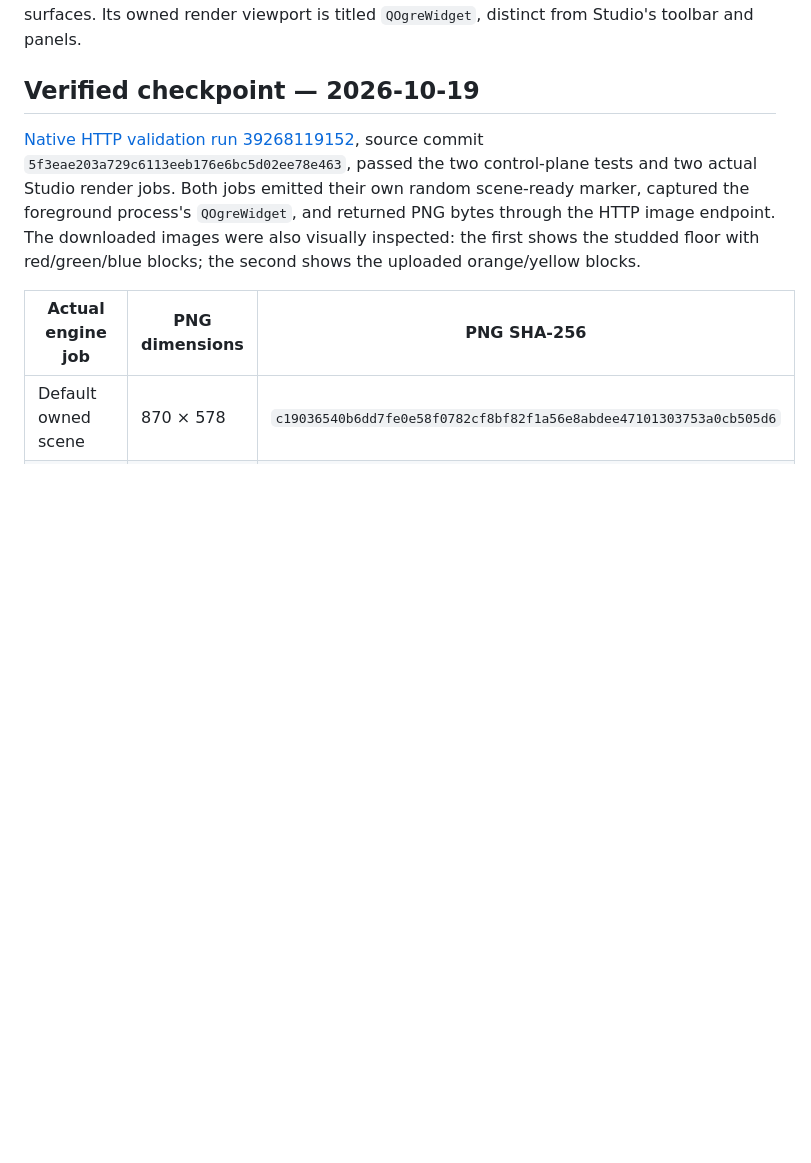
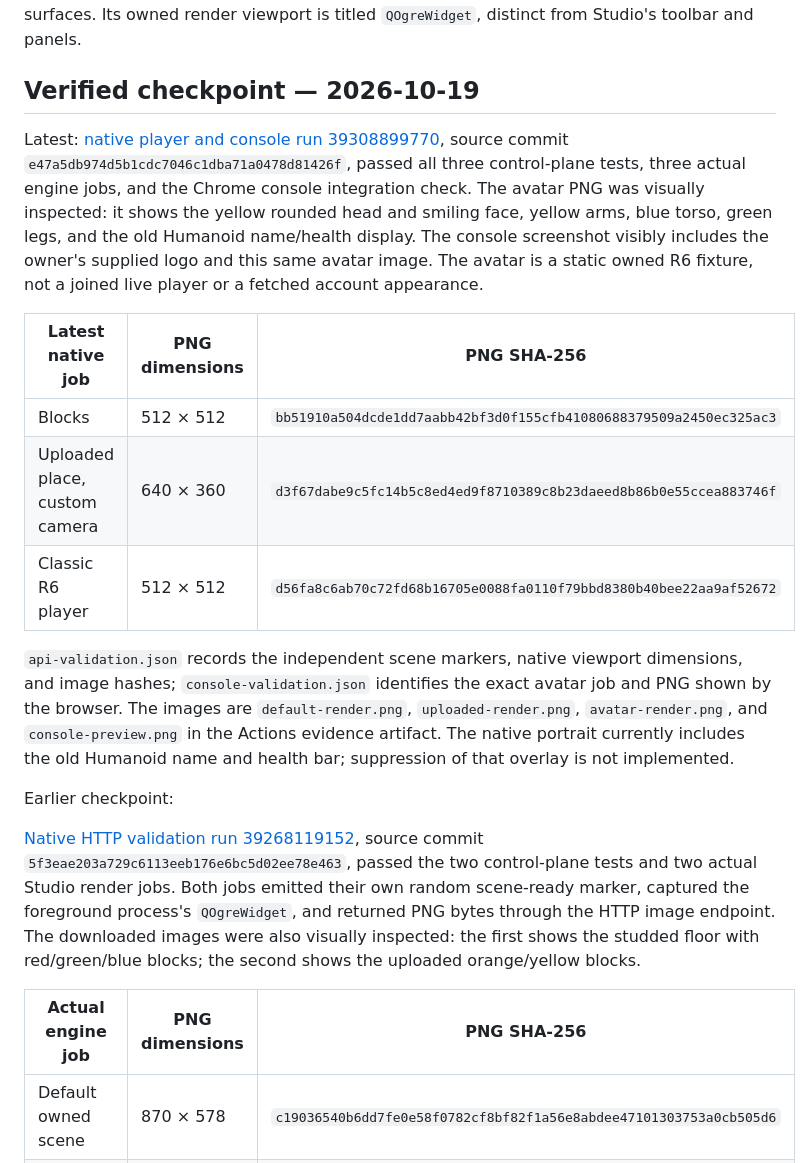
Before and after one commit to OwnTube/reimagined-chainsaw, a Markdown page: README.md, the part around one of its changes. GitHub-like rendering; blank space fills up the shorter version.

```diff
--- a/README.md
+++ b/README.md
@@ -18,6 +18,18 @@ The probe captures the desktop, owned process window metadata, and redacted nati
 
 ## Verified checkpoint — 2026-10-19
 
+Latest: [native player and console run 39308899770](https://github.com/vibecodeforever/reimagined-chainsaw/actions/runs/39308899770), source commit `e47a5db974d5b1cdc7046c1dba71a0478d81426f`, passed all three control-plane tests, three actual engine jobs, and the Chrome console integration check. The avatar PNG was visually inspected: it shows the yellow rounded head and smiling face, yellow arms, blue torso, green legs, and the old Humanoid name/health display. The console screenshot visibly includes the owner's supplied logo and this same avatar image. The avatar is a static owned R6 fixture, not a joined live player or a fetched account appearance.
+
+| Latest native job | PNG dimensions | PNG SHA-256 |
+| --- | --- | --- |
+| Blocks | 512 × 512 | `bb51910a504dcde1dd7aabb42bf3d0f155cfb41080688379509a2450ec325ac3` |
+| Uploaded place, custom camera | 640 × 360 | `d3f67dabe9c5fc14b5c8ed4ed9f8710389c8b23daeed8b86b0e55ccea883746f` |
+| Classic R6 player | 512 × 512 | `d56fa8c6ab70c72fd68b16705e0088fa0110f79bbd8380b40bee22aa9af52672` |
+
+`api-validation.json` records the independent scene markers, native viewport dimensions, and image hashes; `console-validation.json` identifies the exact avatar job and PNG shown by the browser. The images are `default-render.png`, `uploaded-render.png`, `avatar-render.png`, and `console-preview.png` in the Actions evidence artifact. The native portrait currently includes the old Humanoid name and health bar; suppression of that overlay is not implemented.
+
+Earlier checkpoint:
+
 [Native HTTP validation run 39268119152](https://github.com/vibecodeforever/reimagined-chainsaw/actions/runs/39268119152), source commit `5f3eae203a729c6113eeb176e6bc5d02ee78e463`, passed the two control-plane tests and two actual Studio render jobs. Both jobs emitted their own random scene-ready marker, captured the foreground process's `QOgreWidget`, and returned PNG bytes through the HTTP image endpoint. The downloaded images were also visually inspected: the first shows the studded floor with red/green/blue blocks; the second shows the uploaded orange/yellow blocks.
 
 | Actual engine job | PNG dimensions | PNG SHA-256 |
```
Also changed, not shown: other parts of README.md (+16 -5 lines).
